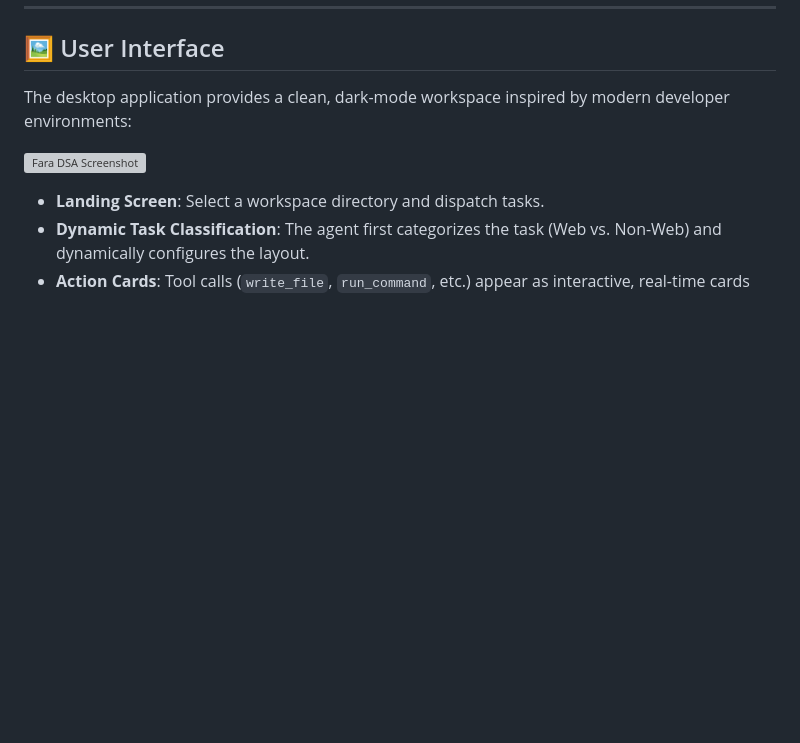
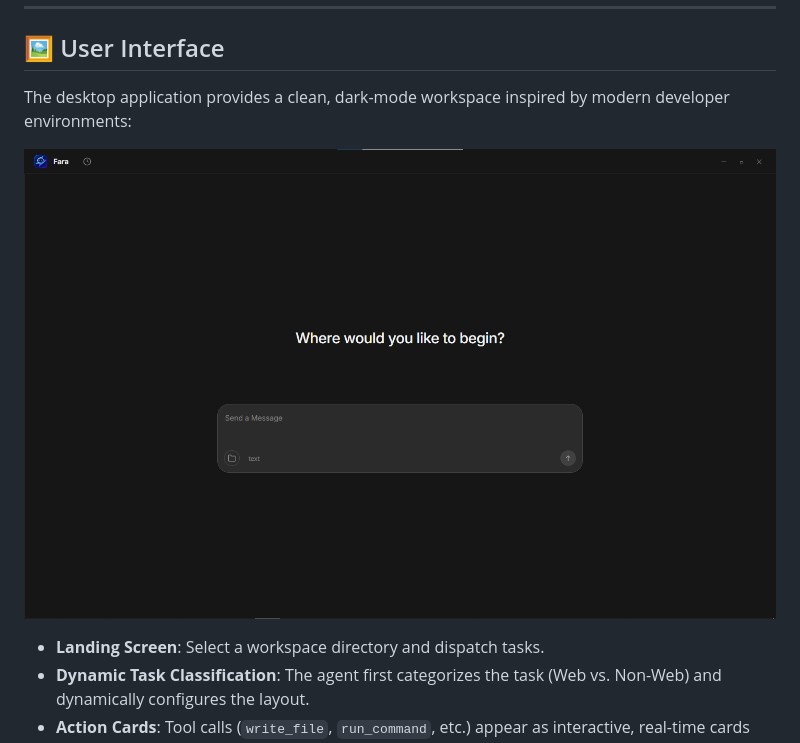
Before and after one commit to tuapod/Fara-Dsa, a Markdown page: README.md, the part around the change. GitHub-like rendering; blank space fills up the shorter version; grey boxes are pictures that could not be loaded.

```diff
--- a/README.md
+++ b/README.md
@@ -33,7 +33,7 @@ The application comes with:
 
 The desktop application provides a clean, dark-mode workspace inspired by modern developer environments:
 
-![Fara DSA Screenshot](images/preview.png)
+![Fara DSA Screenshot](electron/images/preview.png)
 
 - **Landing Screen**: Select a workspace directory and dispatch tasks.
 - **Dynamic Task Classification**: The agent first categorizes the task (Web vs. Non-Web) and dynamically configures the layout.
```
